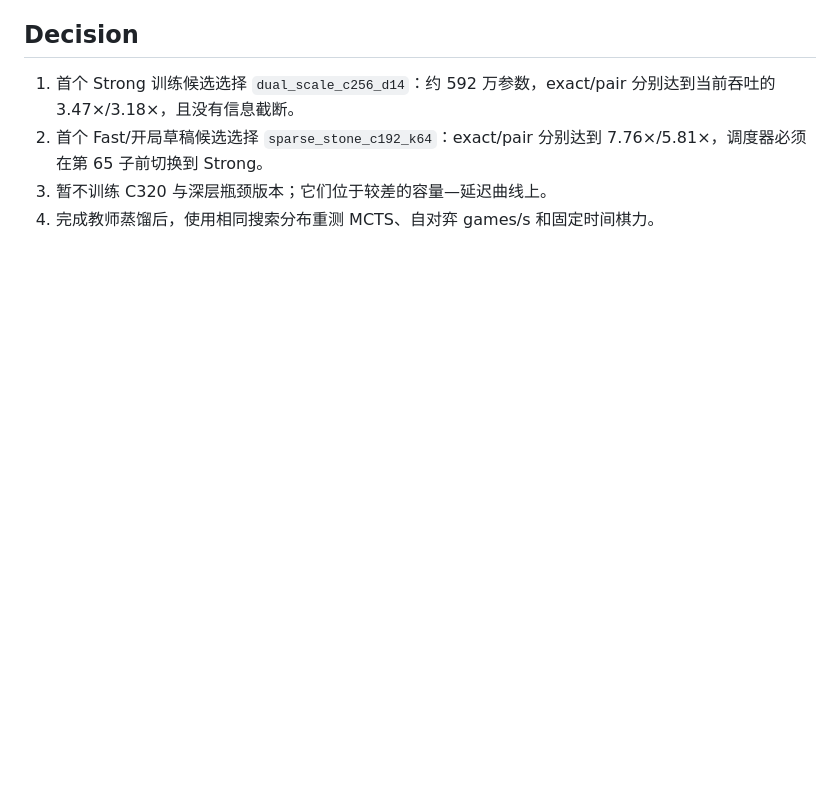
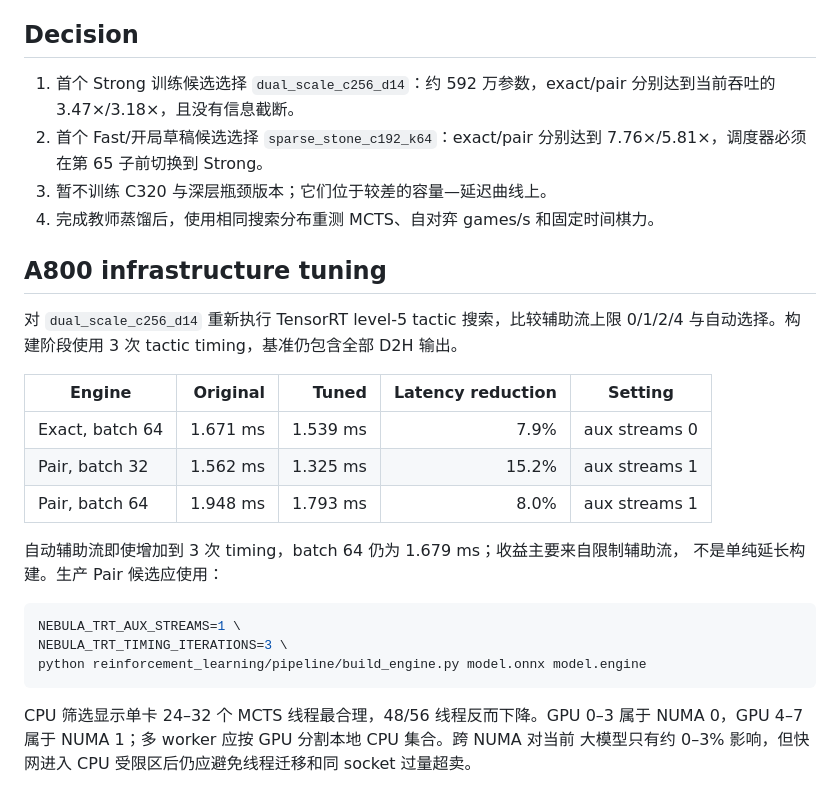
Before and after one commit to lzy-wj/Nebula-Zero-Connect6, a Markdown page: experiments/inference_vnext/RESULTS.md, the part around the change. GitHub-like rendering; blank space fills up the shorter version.

Commit message:
docs(experiments): record A800 infrastructure tuning

````diff
--- a/experiments/inference_vnext/RESULTS.md
+++ b/experiments/inference_vnext/RESULTS.md
@@ -57,3 +57,27 @@ NVIDIA A800-SXM4-80GB、TensorRT 11.1、FP16、最大 batch 64 下测量；输
    7.76×/5.81×，调度器必须在第 65 子前切换到 Strong。
 3. 暂不训练 C320 与深层瓶颈版本；它们位于较差的容量—延迟曲线上。
 4. 完成教师蒸馏后，使用相同搜索分布重测 MCTS、自对弈 games/s 和固定时间棋力。
+
+## A800 infrastructure tuning
+
+对 `dual_scale_c256_d14` 重新执行 TensorRT level-5 tactic 搜索，比较辅助流上限
+0/1/2/4 与自动选择。构建阶段使用 3 次 tactic timing，基准仍包含全部 D2H 输出。
+
+| Engine | Original | Tuned | Latency reduction | Setting |
+| --- | ---: | ---: | ---: | --- |
+| Exact, batch 64 | 1.671 ms | 1.539 ms | 7.9% | aux streams 0 |
+| Pair, batch 32 | 1.562 ms | 1.325 ms | 15.2% | aux streams 1 |
+| Pair, batch 64 | 1.948 ms | 1.793 ms | 8.0% | aux streams 1 |
+
+自动辅助流即使增加到 3 次 timing，batch 64 仍为 1.679 ms；收益主要来自限制辅助流，
+不是单纯延长构建。生产 Pair 候选应使用：
+
+```bash
+NEBULA_TRT_AUX_STREAMS=1 \
+NEBULA_TRT_TIMING_ITERATIONS=3 \
+python reinforcement_learning/pipeline/build_engine.py model.onnx model.engine
+```
+
+CPU 筛选显示单卡 24–32 个 MCTS 线程最合理，48/56 线程反而下降。GPU 0–3 属于
+NUMA 0，GPU 4–7 属于 NUMA 1；多 worker 应按 GPU 分割本地 CPU 集合。跨 NUMA 对当前
+大模型只有约 0–3% 影响，但快网进入 CPU 受限区后仍应避免线程迁移和同 socket 过量超卖。
````
